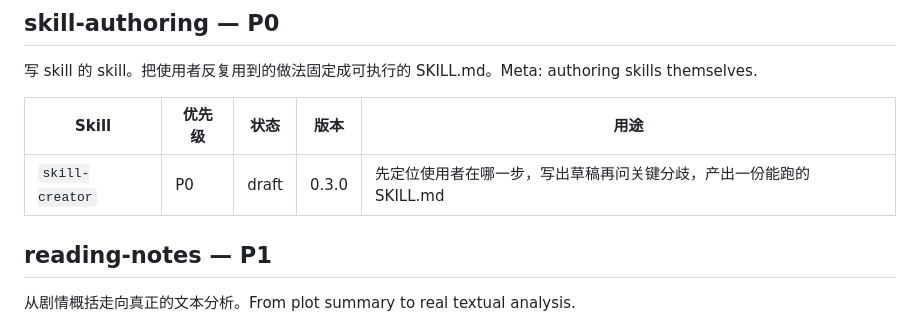
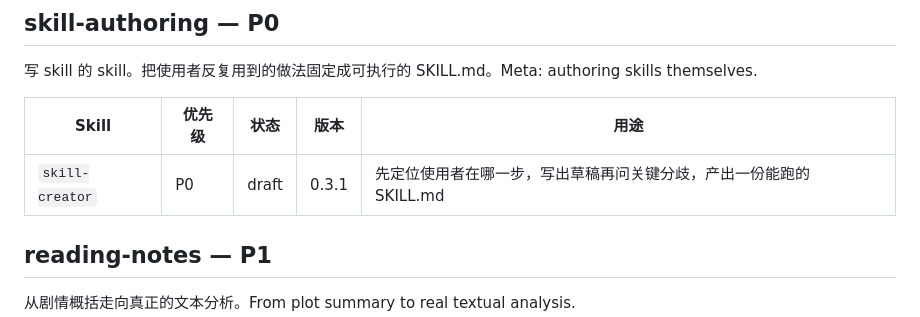
Before and after one commit to ChromiteCr/Skills, a Markdown page: SKILL_INDEX.md, the part around the change. Drawn GitHub-style.

Commit message:
fix(skill-creator 0.3.1): 写明读参考技能不会把你切走
实测：读了一份现成技能当范本之后，模型以为自己改按那份流程走了，
还对用户解释"当前正处在 iypt-argument-prep 的流程范围内"。

运行时侧已经修好（声明了 read_skill 的 skill 激活期间，读取算查资料、
不换 skill），这里把这件事写进正文，免得模型自己把自己劝退。

Co-Authored-By: Claude Opus 5 <noreply@anthropic.com>

```diff
--- a/SKILL_INDEX.md
+++ b/SKILL_INDEX.md
@@ -61,7 +61,7 @@ Library Version: `0.5.0`
 
 | Skill | 优先级 | 状态 | 版本 | 用途 |
 |---|---|---|---|---|
-| `skill-creator` | P0 | draft | 0.3.0 | 先定位使用者在哪一步，写出草稿再问关键分歧，产出一份能跑的 SKILL.md |
+| `skill-creator` | P0 | draft | 0.3.1 | 先定位使用者在哪一步，写出草稿再问关键分歧，产出一份能跑的 SKILL.md |
 
 ## reading-notes — P1
 
```
Also changed, not shown: 1 other file.
